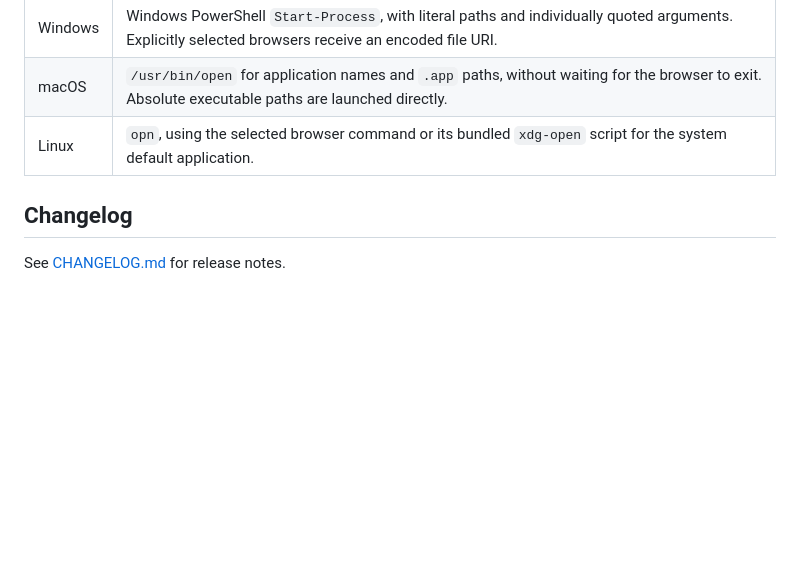
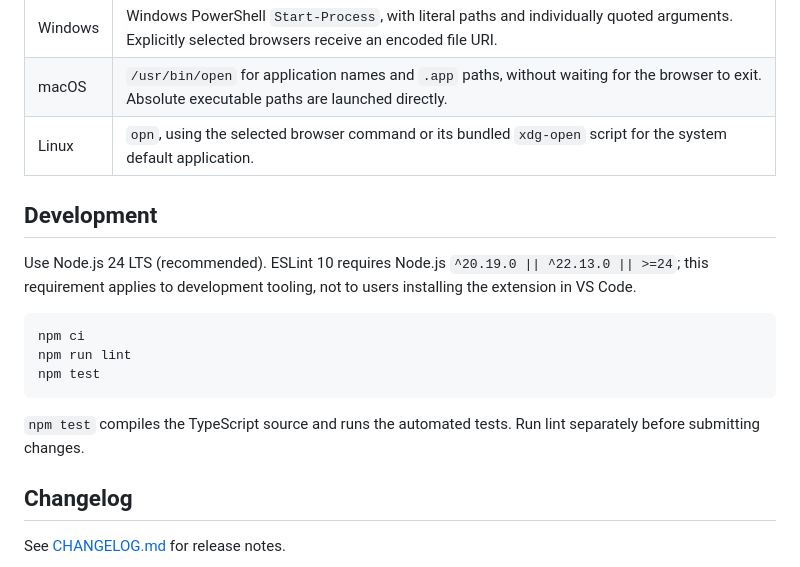
Before and after one commit to SudoKillMe/vscode-extensions-open-in-browser, a Markdown page: README.md, the part around the change. Drawn GitHub-style; blank space fills up the shorter version.

Commit message:
docs: 明确 ESLint 开发环境与验证命令

````diff
--- a/README.md
+++ b/README.md
@@ -286,6 +286,18 @@ Remove private information from paths and logs before sharing them.
 | macOS | `/usr/bin/open` for application names and `.app` paths, without waiting for the browser to exit. Absolute executable paths are launched directly. |
 | Linux | `opn`, using the selected browser command or its bundled `xdg-open` script for the system default application. |
 
+## Development
+
+Use Node.js 24 LTS (recommended). ESLint 10 requires Node.js `^20.19.0 || ^22.13.0 || >=24`; this requirement applies to development tooling, not to users installing the extension in VS Code.
+
+```sh
+npm ci
+npm run lint
+npm test
+```
+
+`npm test` compiles the TypeScript source and runs the automated tests. Run lint separately before submitting changes.
+
 ## Changelog
 
 See [CHANGELOG.md](CHANGELOG.md) for release notes.
````
